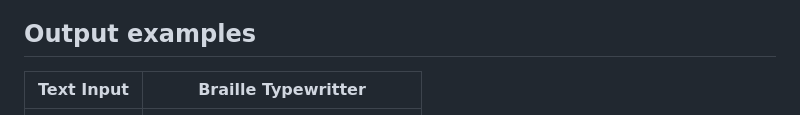
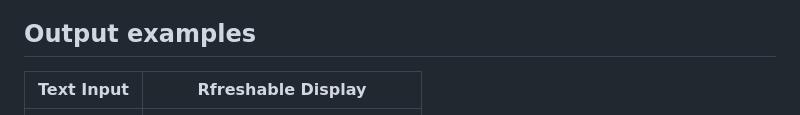
Before and after one commit to Sen1127/Image-Caption-Braille-Display, a Markdown page: README.md, the part around the change. Rendered like a GitHub page.

```diff
--- a/README.md
+++ b/README.md
@@ -84,7 +84,7 @@ http://127.0.0.1:5000
 5. Use the G-code file to control 3d printer.
 
 ## Output examples
-| Text Input | Braille Typewritter |
+| Text Input | Rfreshable Display |
 | :-- | :-: |
 | i love u | <div align="center"><a href="./"><img src="./figure/refreshable.jpg" width="20%"/></a></div> |
 
```
